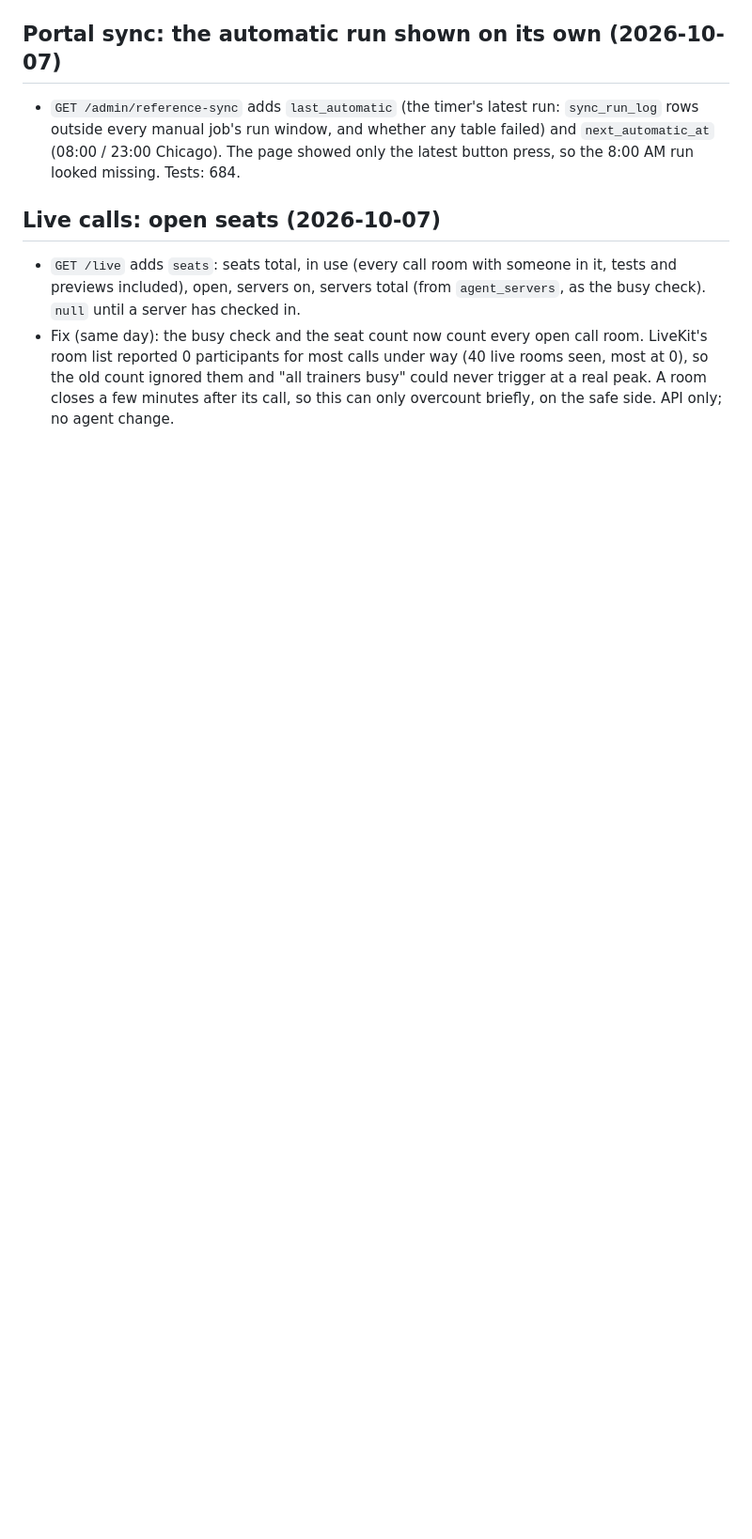
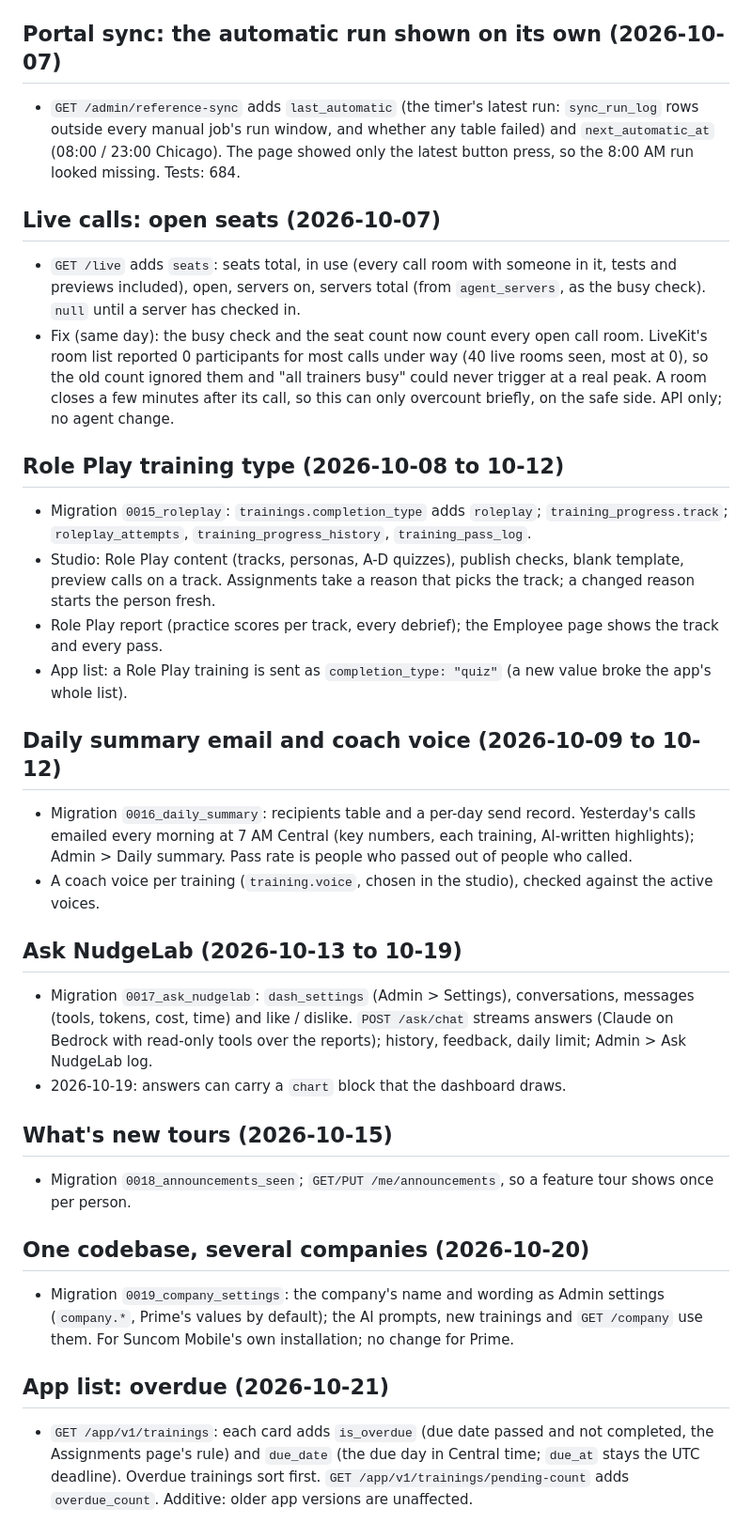
Before and after one commit to itsassbs2026/nudgelabapi, a Markdown page: docs/CHANGELOG.md, the part around the change. Shown at 94% size. Drawn GitHub-style; blank space fills up the shorter version.

Commit message:
Docs: APP_HANDOFF shows is_overdue / due_date / overdue_count; CHANGELOG brought up to date (Oct 8-21)
Co-Authored-By: Claude Opus 5.5 <noreply@anthropic.com>

```diff
--- a/docs/CHANGELOG.md
+++ b/docs/CHANGELOG.md
@@ -327,3 +327,42 @@
   reported 0 participants for most calls under way (40 live rooms seen, most at 0), so the old count ignored
   them and "all trainers busy" could never trigger at a real peak. A room closes a few minutes after its call,
   so this can only overcount briefly, on the safe side. API only; no agent change.
+
+## Role Play training type (2026-10-08 to 10-12)
+
+- Migration `0015_roleplay`: `trainings.completion_type` adds `roleplay`; `training_progress.track`;
+  `roleplay_attempts`, `training_progress_history`, `training_pass_log`.
+- Studio: Role Play content (tracks, personas, A-D quizzes), publish checks, blank template, preview calls on a
+  track. Assignments take a reason that picks the track; a changed reason starts the person fresh.
+- Role Play report (practice scores per track, every debrief); the Employee page shows the track and every pass.
+- App list: a Role Play training is sent as `completion_type: "quiz"` (a new value broke the app's whole list).
+
+## Daily summary email and coach voice (2026-10-09 to 10-12)
+
+- Migration `0016_daily_summary`: recipients table and a per-day send record. Yesterday's calls emailed every
+  morning at 7 AM Central (key numbers, each training, AI-written highlights); Admin > Daily summary.
+  Pass rate is people who passed out of people who called.
+- A coach voice per training (`training.voice`, chosen in the studio), checked against the active voices.
+
+## Ask NudgeLab (2026-10-13 to 10-19)
+
+- Migration `0017_ask_nudgelab`: `dash_settings` (Admin > Settings), conversations, messages (tools, tokens,
+  cost, time) and like / dislike. `POST /ask/chat` streams answers (Claude on Bedrock with read-only tools over
+  the reports); history, feedback, daily limit; Admin > Ask NudgeLab log.
+- 2026-10-19: answers can carry a `chart` block that the dashboard draws.
+
+## What's new tours (2026-10-15)
+
+- Migration `0018_announcements_seen`; `GET/PUT /me/announcements`, so a feature tour shows once per person.
+
+## One codebase, several companies (2026-10-20)
+
+- Migration `0019_company_settings`: the company's name and wording as Admin settings (`company.*`, Prime's
+  values by default); the AI prompts, new trainings and `GET /company` use them. For Suncom Mobile's own
+  installation; no change for Prime.
+
+## App list: overdue (2026-10-21)
+
+- `GET /app/v1/trainings`: each card adds `is_overdue` (due date passed and not completed, the Assignments page's
+  rule) and `due_date` (the due day in Central time; `due_at` stays the UTC deadline). Overdue trainings sort
+  first. `GET /app/v1/trainings/pending-count` adds `overdue_count`. Additive: older app versions are unaffected.
```
Also changed, not shown: docs/APP_HANDOFF.md (+6 -3 lines).
